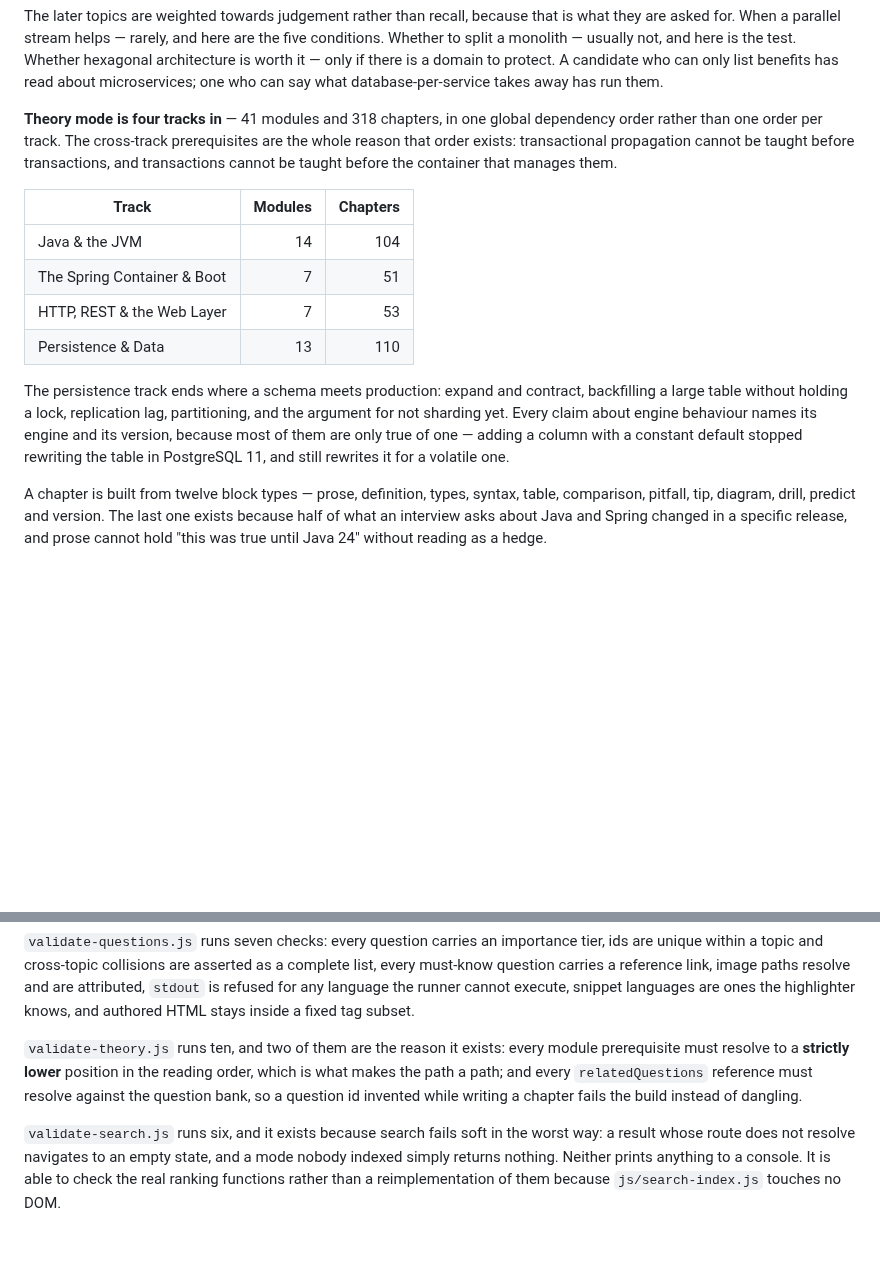
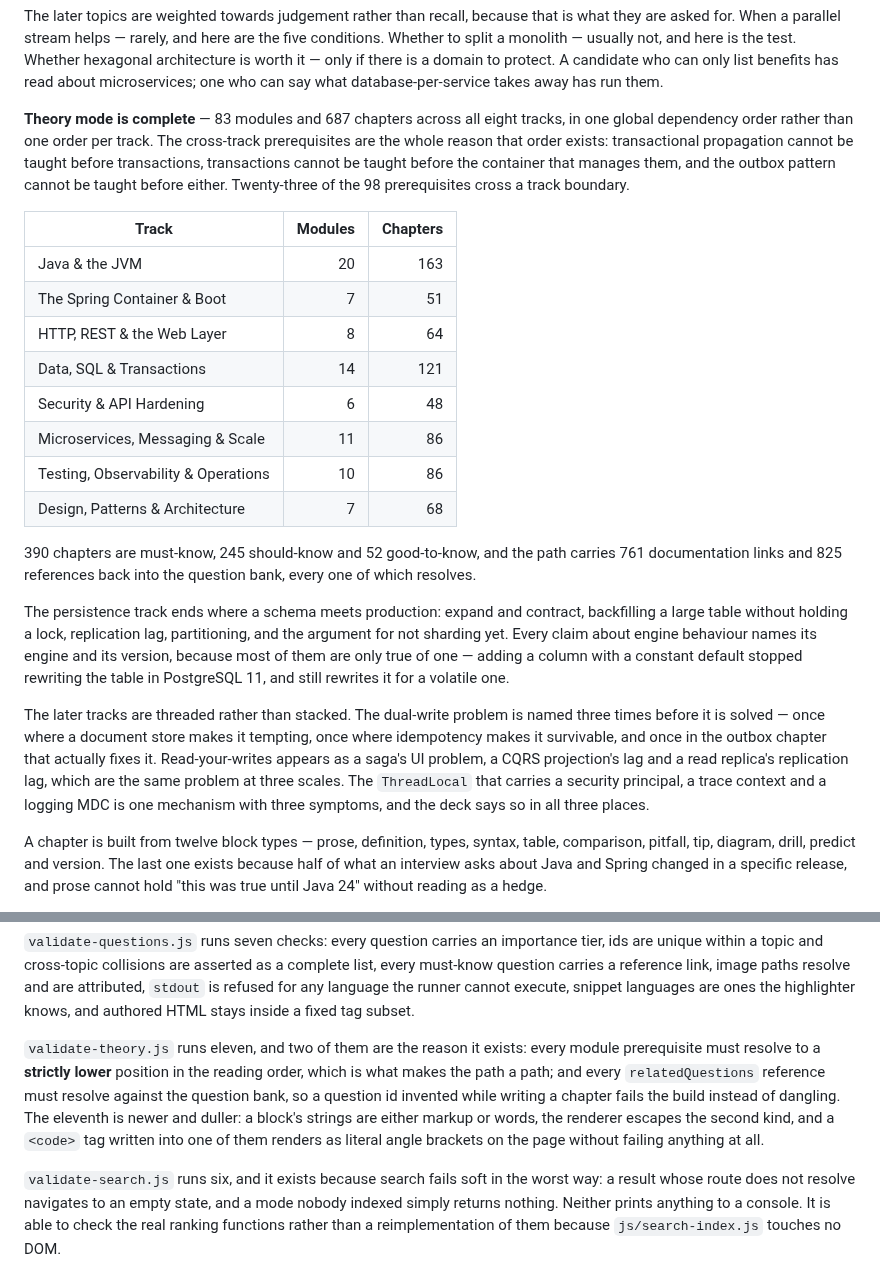
Before and after one commit to skystone1000/SpringDeck, a Markdown page: README.md, 2 parts joined by grey strips. Rendered like a GitHub page; blank space fills up the shorter version.

Commit message:
Say that the reading path is finished
The README had described Theory as four tracks in since Phase 3, with a
four-row table and 318 chapters. All eight tracks are now authored, so the
table has eight rows and the sentence says complete.

Two things are worth stating that were not true when there were only four
tracks. The first is that the cross-track prerequisite count is now large
enough to be the argument for the global ordering rather than an illustration
of it: 23 of the 98 prerequisites cross a boundary, and the outbox pattern
depends on transactions, which depend on the container, which depends on
interfaces.

The second is that the later tracks are threaded rather than stacked, and a
reader deserves to know that before starting them. The dual-write problem is
named in three chapters and solved in the third; read-your-writes turns up as
a saga's UI problem, a projection's lag and a replica's lag; the ThreadLocal
carrying a security principal is the same mechanism as the one carrying a
trace context and the one carrying a logging MDC. Those repetitions are the
structure, not redundancy, and the summary should say so.

The validator count in the Checking section goes from ten to eleven, with a
sentence on what the new one does, because that section is the only place a
reader finds out what the tool chain actually asserts.

```diff
--- a/README.md
+++ b/README.md
@@ -43,18 +43,27 @@ is a domain to protect. A candidate who can only list benefits has read about
 microservices; one who can say what database-per-service takes away has run
 them.
 
-**Theory mode is four tracks in** — 41 modules and 318 chapters, in one global
-dependency order rather than one order per track. The cross-track prerequisites
-are the whole reason that order exists: transactional propagation cannot be
-taught before transactions, and transactions cannot be taught before the
-container that manages them.
+**Theory mode is complete** — 83 modules and 687 chapters across all eight
+tracks, in one global dependency order rather than one order per track. The
+cross-track prerequisites are the whole reason that order exists: transactional
+propagation cannot be taught before transactions, transactions cannot be taught
+before the container that manages them, and the outbox pattern cannot be taught
+before either. Twenty-three of the 98 prerequisites cross a track boundary.
 
 | Track | Modules | Chapters |
 |---|--:|--:|
-| Java & the JVM | 14 | 104 |
+| Java & the JVM | 20 | 163 |
 | The Spring Container & Boot | 7 | 51 |
-| HTTP, REST & the Web Layer | 7 | 53 |
-| Persistence & Data | 13 | 110 |
+| HTTP, REST & the Web Layer | 8 | 64 |
+| Data, SQL & Transactions | 14 | 121 |
+| Security & API Hardening | 6 | 48 |
+| Microservices, Messaging & Scale | 11 | 86 |
+| Testing, Observability & Operations | 10 | 86 |
+| Design, Patterns & Architecture | 7 | 68 |
+
+390 chapters are must-know, 245 should-know and 52 good-to-know, and the path
+carries 761 documentation links and 825 references back into the question bank,
+every one of which resolves.
 
 The persistence track ends where a schema meets production: expand and
 contract, backfilling a large table without holding a lock, replication lag,
@@ -62,6 +71,15 @@ partitioning, and the argument for not sharding yet. Every claim about engine
 behaviour names its engine and its version, because most of them are only true
 of one — adding a column with a constant default stopped rewriting the table in
 PostgreSQL 11, and still rewrites it for a volatile one.
+
+The later tracks are threaded rather than stacked. The dual-write problem is
+named three times before it is solved — once where a document store makes it
+tempting, once where idempotency makes it survivable, and once in the outbox
+chapter that actually fixes it. Read-your-writes appears as a saga's UI
+problem, a CQRS projection's lag and a read replica's replication lag, which
+are the same problem at three scales. The `ThreadLocal` that carries a security
+principal, a trace context and a logging MDC is one mechanism with three
+symptoms, and the deck says so in all three places.
 
 A chapter is built from twelve block types — prose, definition, types, syntax,
 table, comparison, pitfall, tip, diagram, drill, predict and version. The last
@@ -129,11 +147,14 @@ resolve and are attributed, `stdout` is refused for any language the runner
 cannot execute, snippet languages are ones the highlighter knows, and authored
 HTML stays inside a fixed tag subset.
 
-`validate-theory.js` runs ten, and two of them are the reason it exists: every
+`validate-theory.js` runs eleven, and two of them are the reason it exists: every
 module prerequisite must resolve to a **strictly lower** position in the reading
 order, which is what makes the path a path; and every `relatedQuestions`
 reference must resolve against the question bank, so a question id invented
-while writing a chapter fails the build instead of dangling.
+while writing a chapter fails the build instead of dangling. The eleventh is
+newer and duller: a block's strings are either markup or words, the renderer
+escapes the second kind, and a `<code>` tag written into one of them renders
+as literal angle brackets on the page without failing anything at all.
 
 `validate-search.js` runs six, and it exists because search fails soft in the
 worst way: a result whose route does not resolve navigates to an empty state,
```
